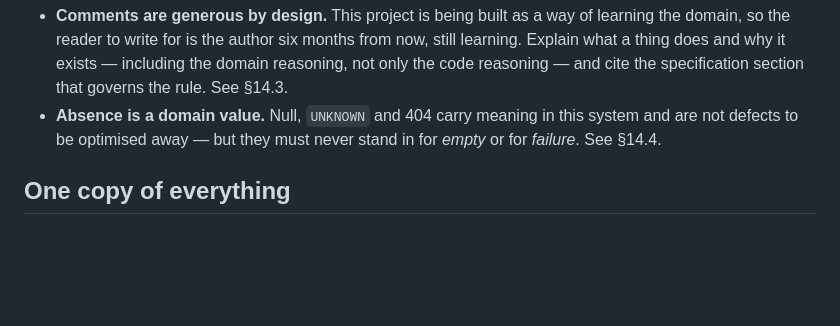
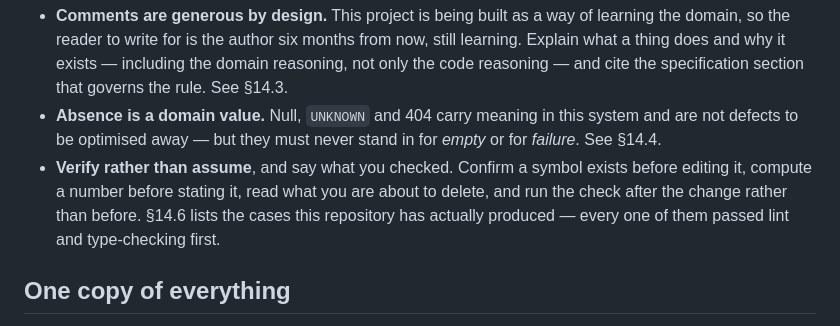
Before and after one commit to Krimkerre/NERVIS-ecosystem, a Markdown page: AGENTS.md, the part around the change. GitHub-like rendering; blank space fills up the shorter version.

```diff
--- a/AGENTS.md
+++ b/AGENTS.md
@@ -46,6 +46,10 @@ Two parts of it are easy to get wrong from habit, so they are worth naming here:
 - **Absence is a domain value.** Null, `UNKNOWN` and 404 carry meaning in this system and are
   not defects to be optimised away — but they must never stand in for *empty* or for *failure*.
   See §14.4.
+- **Verify rather than assume**, and say what you checked. Confirm a symbol exists before
+  editing it, compute a number before stating it, read what you are about to delete, and run
+  the check after the change rather than before. §14.6 lists the cases this repository has
+  actually produced — every one of them passed lint and type-checking first.
 
 ## One copy of everything
 
```
Also changed, not shown: ECOSYSTEM_RUNBOOK.md (+39 -2 lines).
